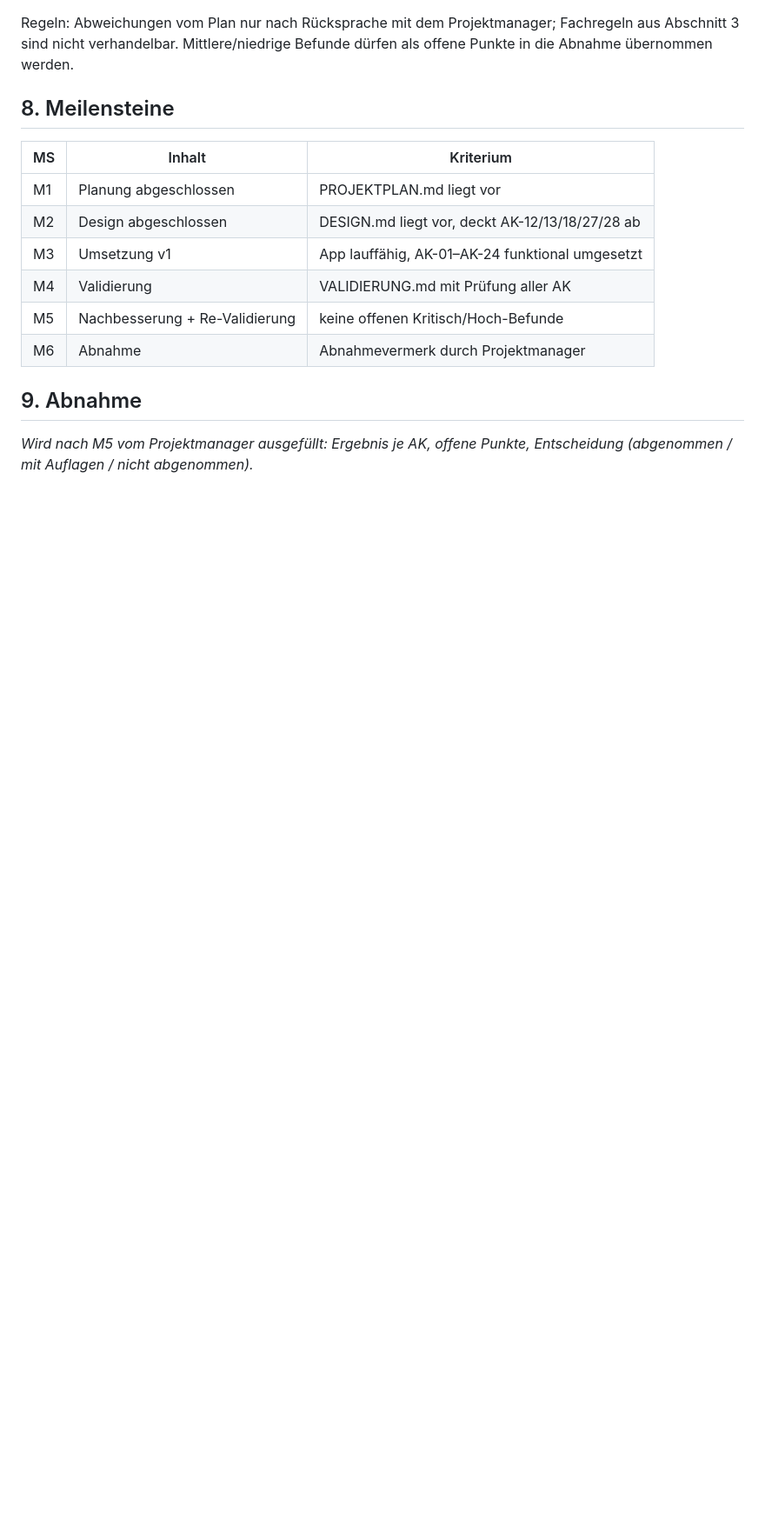
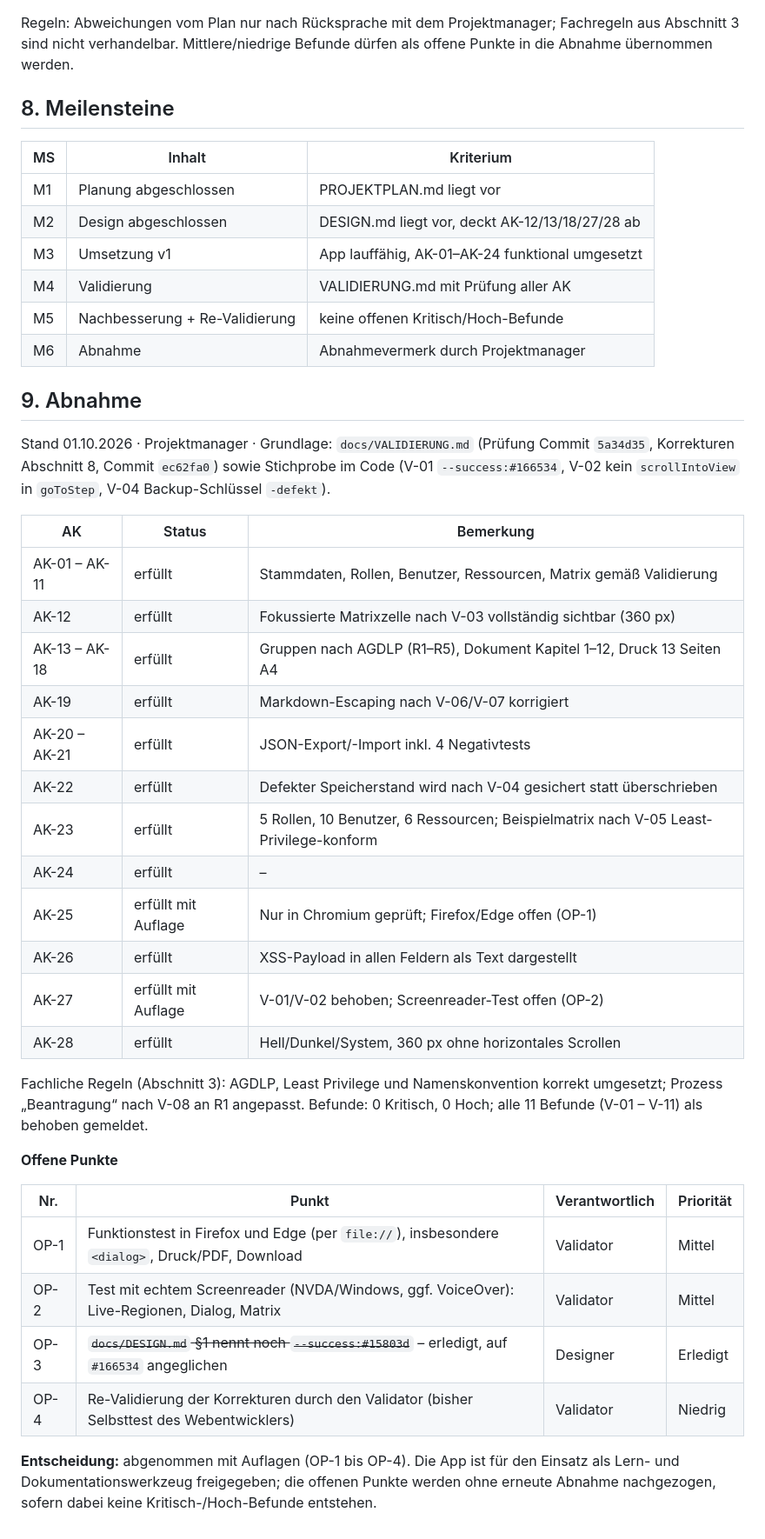
Before and after one commit to justusanneken/domaine-concept, a Markdown page: docs/PROJEKTPLAN.md, the part around the change. Shown at 87% size. GitHub-like rendering; blank space fills up the shorter version.

Commit message:
Endabnahme durch Projektmanager und README
Co-Authored-By: Claude Opus 5.5 <noreply@anthropic.com>
Claude-Session: https://claude.ai/code/session_01MvWzhhQAvTfwVarSGMxFAT

```diff
--- a/docs/PROJEKTPLAN.md
+++ b/docs/PROJEKTPLAN.md
@@ -167,4 +167,35 @@ Mittlere/niedrige Befunde dürfen als offene Punkte in die Abnahme übernommen w
 
 ## 9. Abnahme
 
-_Wird nach M5 vom Projektmanager ausgefüllt: Ergebnis je AK, offene Punkte, Entscheidung (abgenommen / mit Auflagen / nicht abgenommen)._
+Stand 01.10.2026 · Projektmanager · Grundlage: `docs/VALIDIERUNG.md` (Prüfung Commit `5a34d35`, Korrekturen Abschnitt 8, Commit `ec62fa0`)
+sowie Stichprobe im Code (V-01 `--success:#166534`, V-02 kein `scrollIntoView` in `goToStep`, V-04 Backup-Schlüssel `-defekt`).
+
+| AK | Status | Bemerkung |
+|---|---|---|
+| AK-01 – AK-11 | erfüllt | Stammdaten, Rollen, Benutzer, Ressourcen, Matrix gemäß Validierung |
+| AK-12 | erfüllt | Fokussierte Matrixzelle nach V-03 vollständig sichtbar (360 px) |
+| AK-13 – AK-18 | erfüllt | Gruppen nach AGDLP (R1–R5), Dokument Kapitel 1–12, Druck 13 Seiten A4 |
+| AK-19 | erfüllt | Markdown-Escaping nach V-06/V-07 korrigiert |
+| AK-20 – AK-21 | erfüllt | JSON-Export/-Import inkl. 4 Negativtests |
+| AK-22 | erfüllt | Defekter Speicherstand wird nach V-04 gesichert statt überschrieben |
+| AK-23 | erfüllt | 5 Rollen, 10 Benutzer, 6 Ressourcen; Beispielmatrix nach V-05 Least-Privilege-konform |
+| AK-24 | erfüllt | – |
+| AK-25 | erfüllt mit Auflage | Nur in Chromium geprüft; Firefox/Edge offen (OP-1) |
+| AK-26 | erfüllt | XSS-Payload in allen Feldern als Text dargestellt |
+| AK-27 | erfüllt mit Auflage | V-01/V-02 behoben; Screenreader-Test offen (OP-2) |
+| AK-28 | erfüllt | Hell/Dunkel/System, 360 px ohne horizontales Scrollen |
+
+Fachliche Regeln (Abschnitt 3): AGDLP, Least Privilege und Namenskonvention korrekt umgesetzt; Prozess „Beantragung“
+nach V-08 an R1 angepasst. Befunde: 0 Kritisch, 0 Hoch; alle 11 Befunde (V-01 – V-11) als behoben gemeldet.
+
+**Offene Punkte**
+
+| Nr. | Punkt | Verantwortlich | Priorität |
+|---|---|---|---|
+| OP-1 | Funktionstest in Firefox und Edge (per `file://`), insbesondere `<dialog>`, Druck/PDF, Download | Validator | Mittel |
+| OP-2 | Test mit echtem Screenreader (NVDA/Windows, ggf. VoiceOver): Live-Regionen, Dialog, Matrix | Validator | Mittel |
+| OP-3 | ~~`docs/DESIGN.md` §1 nennt noch `--success:#15803d`~~ – erledigt, auf `#166534` angeglichen | Designer | Erledigt |
+| OP-4 | Re-Validierung der Korrekturen durch den Validator (bisher Selbsttest des Webentwicklers) | Validator | Niedrig |
+
+**Entscheidung:** abgenommen mit Auflagen (OP-1 bis OP-4). Die App ist für den Einsatz als Lern- und Dokumentationswerkzeug
+freigegeben; die offenen Punkte werden ohne erneute Abnahme nachgezogen, sofern dabei keine Kritisch-/Hoch-Befunde entstehen.
```
Also changed, not shown: README.md (added, +52 -0 lines).
